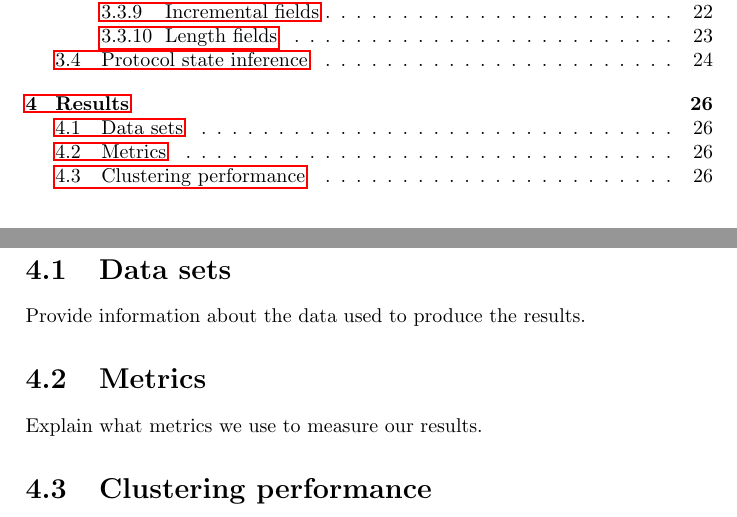
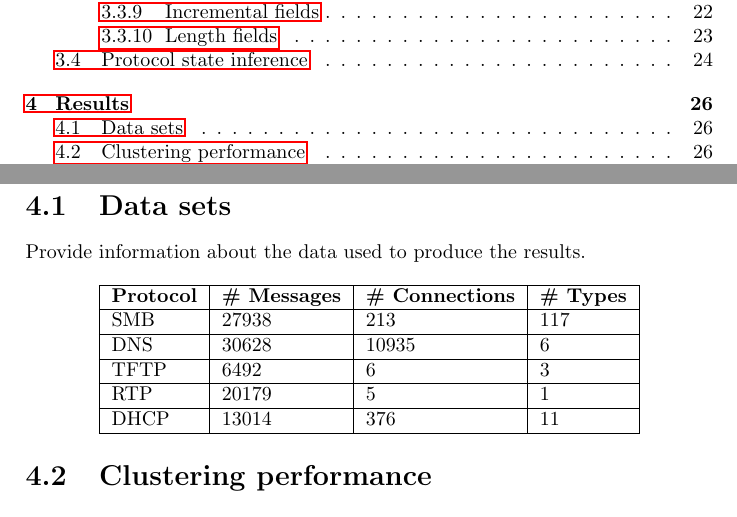
Before and after one commit to CarlEkerot/Exjobb, a LaTeX thesis (doc/report.tex): two parts of pages 3 and 28 of 32, joined at a grey line, cut so that both start at the same text. Compiled offline with pdfLaTeX.

Commit message:
Added comments and table for datasets

```diff
--- a/doc/report.tex
+++ b/doc/report.tex
@@ -1178,13 +1178,46 @@ Explain how we build a state machine from our clusters.
 \section{Data sets}
 Provide information about the data used to produce the results.
 
-\section{Metrics}
-Explain what metrics we use to measure our results.
+% SMB
+% SMB Command (byte 8), response/request flag (byte 13, bit 0)
+
+% DNS
+% QR OPCODE AA RCODE
+
+% TFTP
+% OPCODE (byte 0-1)
+
+% RTP
+% Payload Type (byte 1, bit 1-7)
+
+% DHCP
+% Message type (byte 0), DHCP Message Type (byte 242)
+
+\begin{center}
+    \begin{tabular}{ | l | l | l | l |}
+        \hline
+        \textbf{Protocol}&\textbf{\# Messages}&\textbf{\# Connections}&\textbf{\# Types}\\ \hline
+        SMB         & 27938         & 213           & 117       \\ \hline
+        DNS         & 30628         & 10935         & 6         \\ \hline
+        TFTP        & 6492          & 6             & 3         \\ \hline
+        RTP         & 20179         & 5             & 1         \\ \hline
+        DHCP        & 13014         & 376           & 11        \\ \hline
+    \end{tabular}
+\end{center}
 
 \section{Clustering performance}
 Display the results of applying our method to different data sets.
+% Metrics: homogenity, completeness, V-Measure
+% Improvement over dump size; all metrics
+%   Before type distinguisher clustering
+%   After type distringuisher clustering
 
 \section{Field inference performance}
+% Compare each byte to annotation. Measure is the percentage of correctly
+% inferred bytes. Perform for both cluster and header (two different
+% subsections?)
+%
+% Field boundaries: Check false positives/negatives
 
 \chapter{Discussion}
 
```
Also changed, not shown: doc/report.pdf.
